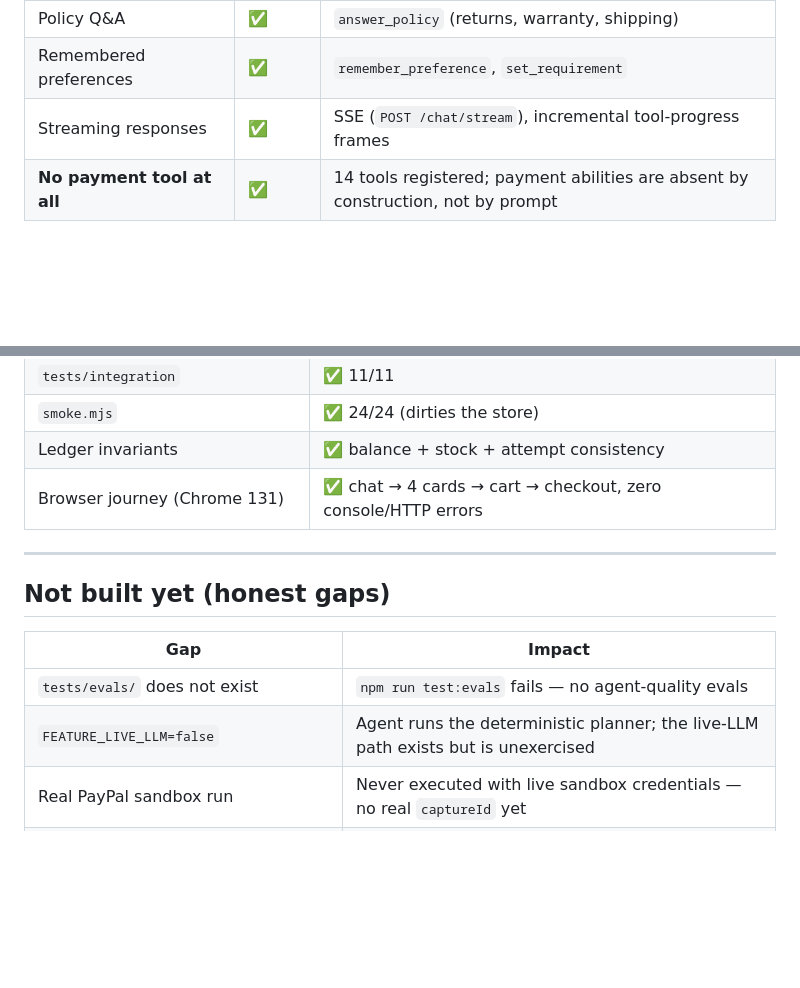
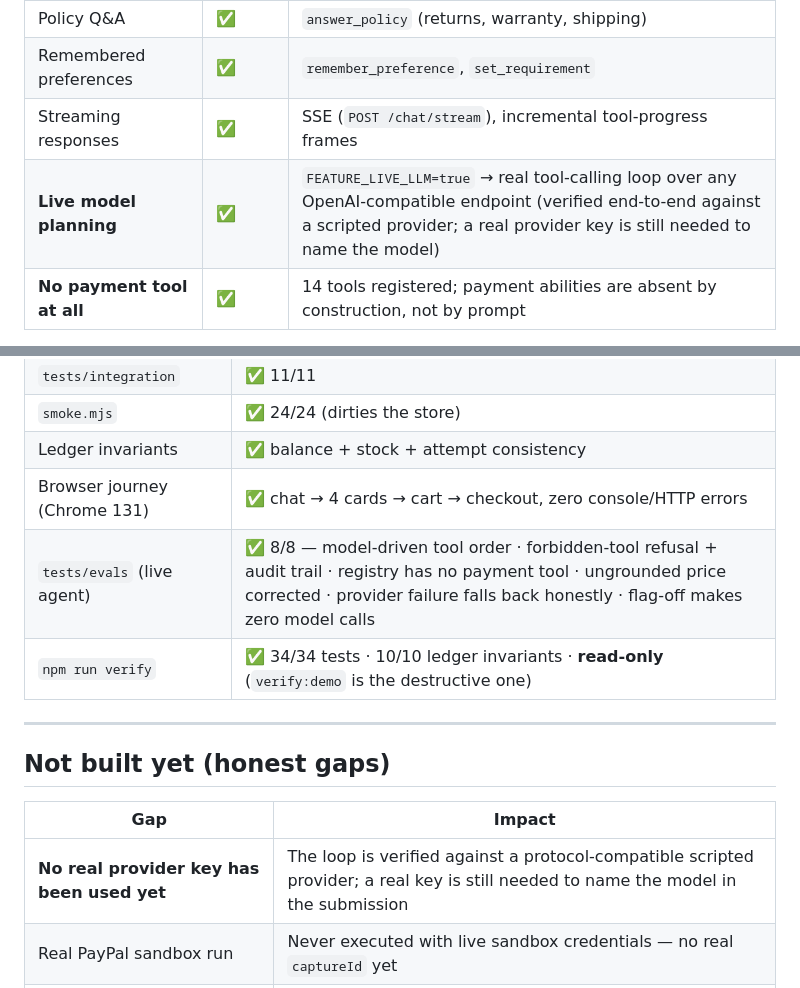
Before and after one commit to uttamongithb1/paypal-hackathon, a Markdown page: FEATURES.md, 2 parts joined by grey strips. Drawn GitHub-style; blank space fills up the shorter version.

```diff
--- a/FEATURES.md
+++ b/FEATURES.md
@@ -20,6 +20,7 @@ Verified against the running app on port 4000 (file store, 17 collections, 24 pr
 | Policy Q&A | ✅ | `answer_policy` (returns, warranty, shipping) |
 | Remembered preferences | ✅ | `remember_preference`, `set_requirement` |
 | Streaming responses | ✅ | SSE (`POST /chat/stream`), incremental tool-progress frames |
+| **Live model planning** | ✅ | `FEATURE_LIVE_LLM=true` → real tool-calling loop over any OpenAI-compatible endpoint (verified end-to-end against a scripted provider; a real provider key is still needed to name the model) |
 | **No payment tool at all** | ✅ | 14 tools registered; payment abilities are absent by construction, not by prompt |
 
 **The safety property (demo this):** the agent is *structurally* unable to pay. `FORBIDDEN_TOOLS`
@@ -96,6 +97,8 @@ is a human act; verification happens server-side.
 | `smoke.mjs` | ✅ 24/24 (dirties the store) |
 | Ledger invariants | ✅ balance + stock + attempt consistency |
 | Browser journey (Chrome 131) | ✅ chat → 4 cards → cart → checkout, zero console/HTTP errors |
+| `tests/evals` (live agent) | ✅ 8/8 — model-driven tool order · forbidden-tool refusal + audit trail · registry has no payment tool · ungrounded price corrected · provider failure falls back honestly · flag-off makes zero model calls |
+| `npm run verify` | ✅ 34/34 tests · 10/10 ledger invariants · **read-only** (`verify:demo` is the destructive one) |
 
 ---
 
@@ -103,8 +106,7 @@ is a human act; verification happens server-side.
 
 | Gap | Impact |
 |---|---|
-| `tests/evals/` does not exist | `npm run test:evals` fails — no agent-quality evals |
-| `FEATURE_LIVE_LLM=false` | Agent runs the deterministic planner; the live-LLM path exists but is unexercised |
+| **No real provider key has been used yet** | The loop is verified against a protocol-compatible scripted provider; a real key is still needed to name the model in the submission |
 | Real PayPal sandbox run | Never executed with live sandbox credentials — no real `captureId` yet |
 | `webhook_events` and `price_history` are empty | Those code paths have never run at runtime |
 | No MCP server / PayPal agent-toolkit integration | Planned Tier 1; the "agent can transact" story currently stops at order preparation |
```
Also changed, not shown: GAPS.md (+19 -6 lines), WIN_PLAN.md (+6 -1 lines).
